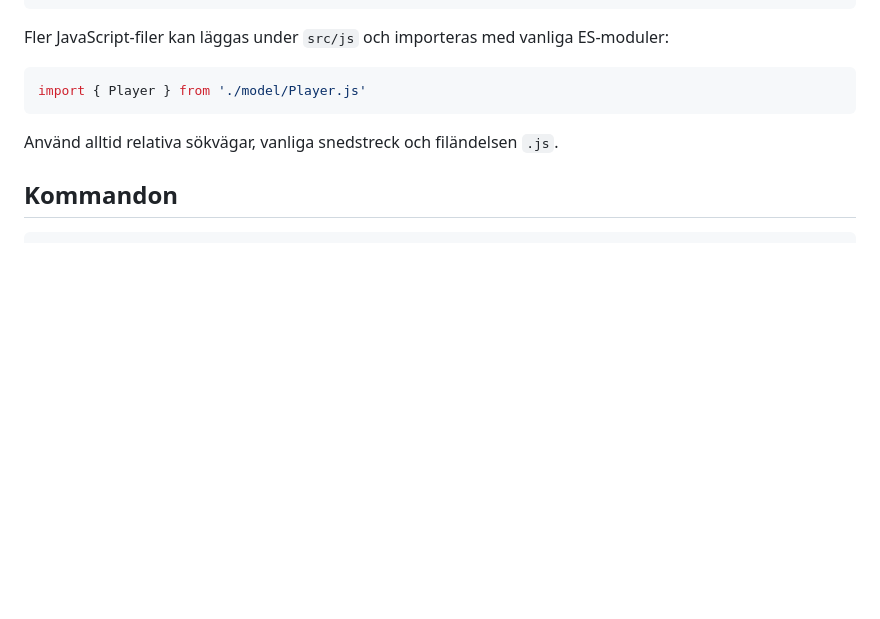
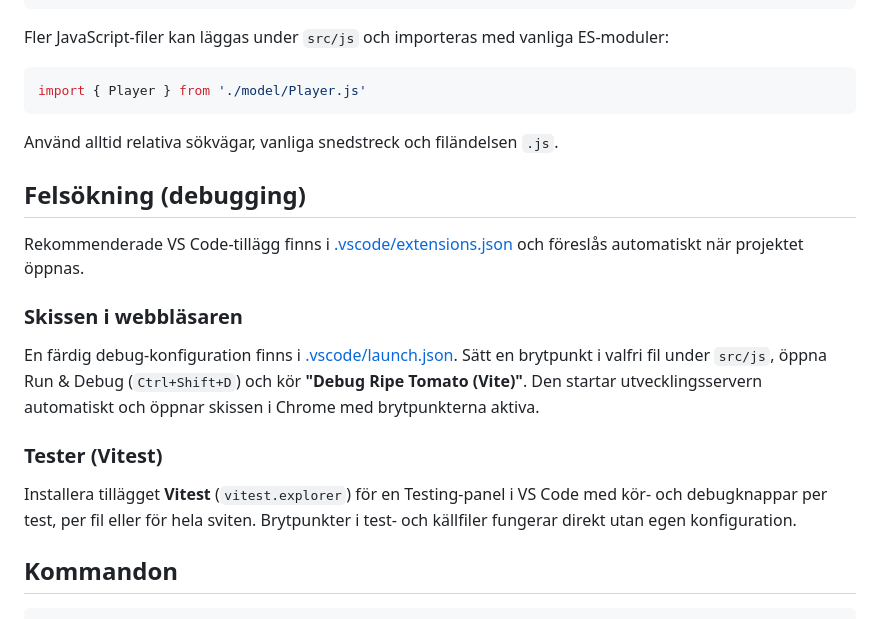
Before and after one commit to 1dv610/ripe-tomato, a Markdown page: README.md, the part around the change. GitHub-like rendering; blank space fills up the shorter version.

Commit message:
Add VS Code debug config and recommended extensions
Adds a launch config for debugging the p5.js sketch in Chrome, backed
by a task that starts the Vite dev server automatically, plus a
recommendations list matching the project's existing lint/format/test
tooling (ESLint, Prettier, Stylelint, Vitest). Documents both in the
README.

````diff
--- a/README.md
+++ b/README.md
@@ -116,6 +116,18 @@ import { Player } from './model/Player.js'
 
 Använd alltid relativa sökvägar, vanliga snedstreck och filändelsen `.js`.
 
+## Felsökning (debugging)
+
+Rekommenderade VS Code-tillägg finns i [.vscode/extensions.json](.vscode/extensions.json) och föreslås automatiskt när projektet öppnas.
+
+### Skissen i webbläsaren
+
+En färdig debug-konfiguration finns i [.vscode/launch.json](.vscode/launch.json). Sätt en brytpunkt i valfri fil under `src/js`, öppna Run & Debug (`Ctrl+Shift+D`) och kör **"Debug Ripe Tomato (Vite)"**. Den startar utvecklingsservern automatiskt och öppnar skissen i Chrome med brytpunkterna aktiva.
+
+### Tester (Vitest)
+
+Installera tillägget **Vitest** (`vitest.explorer`) för en Testing-panel i VS Code med kör- och debugknappar per test, per fil eller för hela sviten. Brytpunkter i test- och källfiler fungerar direkt utan egen konfiguration.
+
 ## Kommandon
 
 ```sh
````
